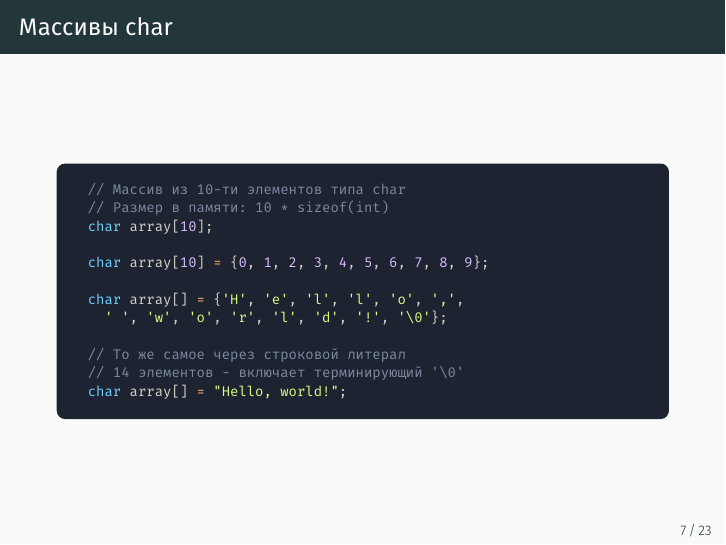
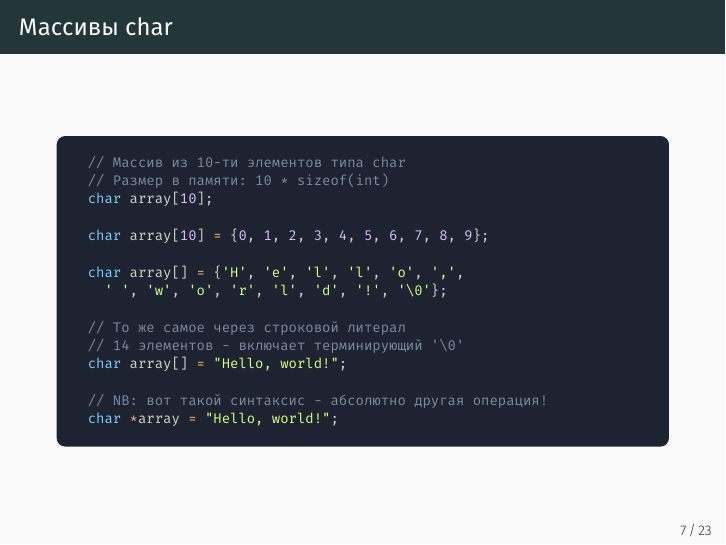
Before and after one commit to lisyarus/cpp-course-slides, LaTeX slides (source/lecture02/source.tex): page 15 of 52. The pictures show the PDF file pdf/lecture02.pdf that the author committed with the source.

Commit message:
Lecture02 tweak

```diff
--- a/source/lecture02/source.tex
+++ b/source/lecture02/source.tex
@@ -163,6 +163,9 @@ char array[] = {'H', 'e', 'l', 'l', 'o', ',',
 // То же самое через строковой литерал
 // 14 элементов - включает терминирующий '\0'
 char array[] = "Hello, world!";
+
+// NB: вот такой синтаксис - абсолютно другая операция!
+char *array = "Hello, world!";
 \end{tcblisting}
 \end{frame}
 
```
Also changed, not shown: pdf/lecture02.pdf.
